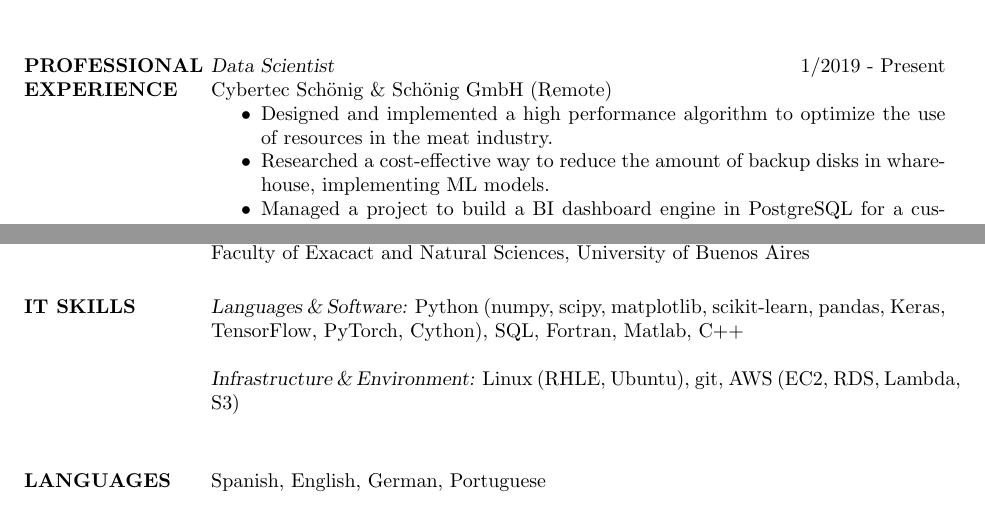
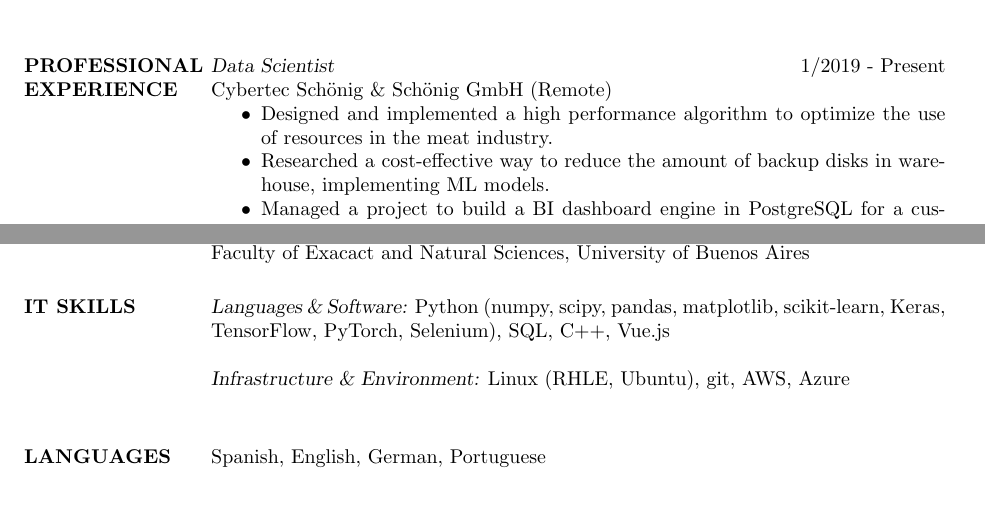
Before and after one commit to kevo-speyer/Resume, a LaTeX CV (cv_Speyer_short.tex): two parts of page 1 of 2, joined at a grey line, cut so that both start at the same text. Compiled offline with pdfLaTeX.

```diff
--- a/cv_Speyer_short.tex
+++ b/cv_Speyer_short.tex
@@ -27,7 +27,7 @@
                 \item Designed and implemented a high performance
                     algorithm to optimize the use of resources in the meat industry.
                 \item Researched a cost-effective way to reduce the amount of
-			 backup disks in wharehouse, implementing ML models.
+			 backup disks in warehouse, implementing ML models.
                 \item Managed a project to build a BI dashboard engine in
              PostgreSQL for a customer.
                 \end{itemize}
@@ -63,8 +63,8 @@
 		Faculty of Exacact and Natural Sciences, University of Buenos Aires
 
 
-    \section{IT SKILLS} {\sl Languages \& Software:} Python (numpy, scipy, matplotlib, scikit-learn, pandas, Keras, TensorFlow, PyTorch, Cython), SQL, Fortran, Matlab, C++ \\ \\
-    {\sl Infrastructure \& Environment:} Linux (RHLE, Ubuntu), git, AWS (EC2, RDS, Lambda, S3) \\
+    \section{IT SKILLS} {\sl Languages \& Software:} Python (numpy, scipy, pandas, matplotlib, scikit-learn, Keras, TensorFlow, PyTorch, Selenium), SQL, C++, Vue.js \\ \\
+    {\sl Infrastructure \& Environment:} Linux (RHLE, Ubuntu), git, AWS, Azure \\
 
 
 \section{LANGUAGES}  Spanish, English, German, Portuguese
```
Also changed, not shown: cv_Speyer_short.pdf, speyer.pdf (added), 1 other file.
